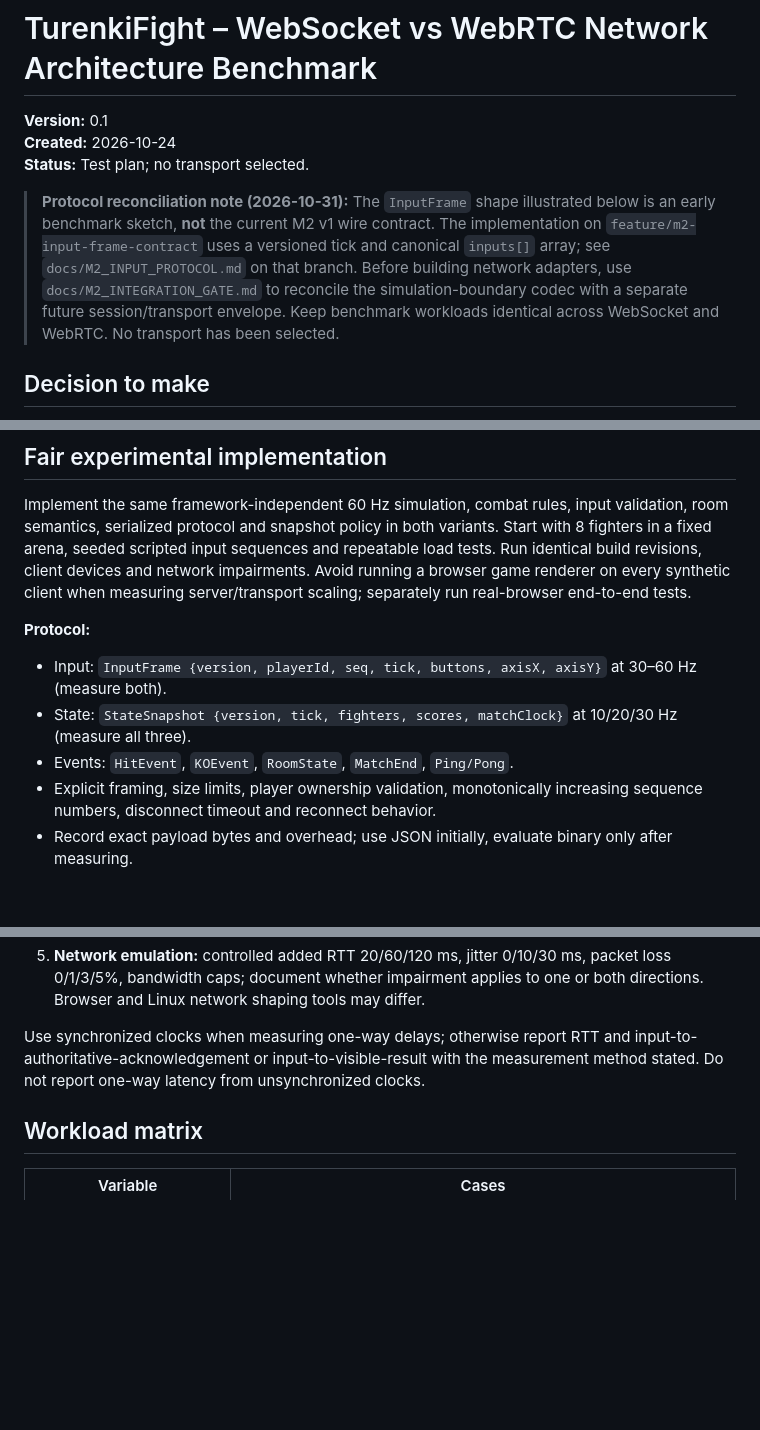
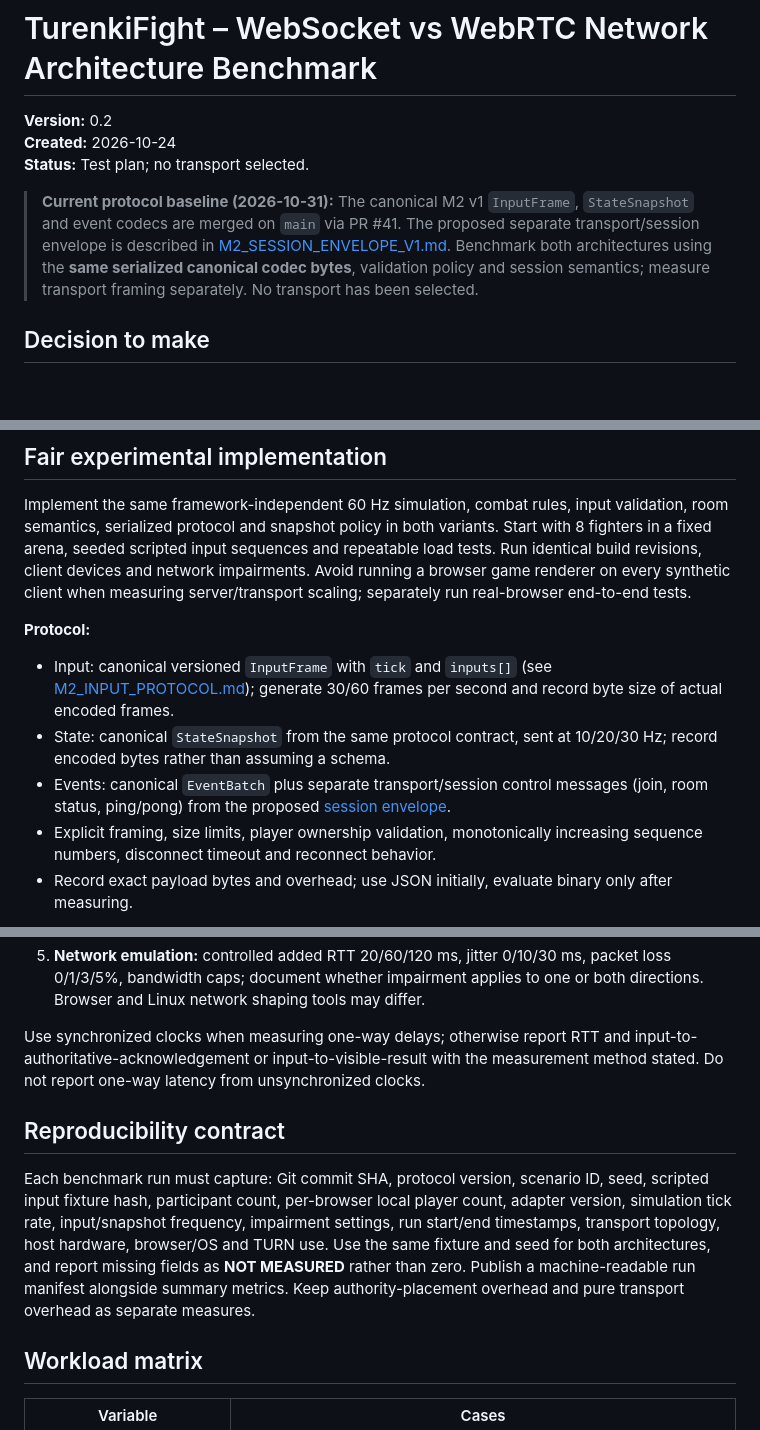
Before and after one commit to Trumppo/TurenkiFight, a Markdown page: docs/NETWORK_BENCHMARK_PLAN.md, 3 parts joined by grey strips. Drawn GitHub-style; blank space fills up the shorter version.

Commit message:
docs(benchmark): align network comparison with merged canonical M2 codec

```diff
--- a/docs/NETWORK_BENCHMARK_PLAN.md
+++ b/docs/NETWORK_BENCHMARK_PLAN.md
@@ -1,10 +1,10 @@
 # TurenkiFight – WebSocket vs WebRTC Network Architecture Benchmark
 
-**Version:** 0.1
+**Version:** 0.2
 **Created:** 2026-10-24
 **Status:** Test plan; no transport selected.
 
-> **Protocol reconciliation note (2026-10-31):** The `InputFrame` shape illustrated below is an early benchmark sketch, **not** the current M2 v1 wire contract. The implementation on `feature/m2-input-frame-contract` uses a versioned tick and canonical `inputs[]` array; see `docs/M2_INPUT_PROTOCOL.md` on that branch. Before building network adapters, use `docs/M2_INTEGRATION_GATE.md` to reconcile the simulation-boundary codec with a separate future session/transport envelope. Keep benchmark workloads identical across WebSocket and WebRTC. No transport has been selected.
+> **Current protocol baseline (2026-10-31):** The canonical M2 v1 `InputFrame`, `StateSnapshot` and event codecs are merged on `main` via PR #41. The proposed separate transport/session envelope is described in [M2_SESSION_ENVELOPE_V1.md](M2_SESSION_ENVELOPE_V1.md). Benchmark both architectures using the **same serialized canonical codec bytes**, validation policy and session semantics; measure transport framing separately. No transport has been selected.
 
 ## Decision to make
 
@@ -28,9 +28,9 @@ Do not mistake the two variants as an isolated transport-only A/B test: they als
 Implement the same framework-independent 60 Hz simulation, combat rules, input validation, room semantics, serialized protocol and snapshot policy in both variants. Start with 8 fighters in a fixed arena, seeded scripted input sequences and repeatable load tests. Run identical build revisions, client devices and network impairments. Avoid running a browser game renderer on every synthetic client when measuring server/transport scaling; separately run real-browser end-to-end tests.
 
 **Protocol:**
-- Input: `InputFrame {version, playerId, seq, tick, buttons, axisX, axisY}` at 30–60 Hz (measure both).
-- State: `StateSnapshot {version, tick, fighters, scores, matchClock}` at 10/20/30 Hz (measure all three).
-- Events: `HitEvent`, `KOEvent`, `RoomState`, `MatchEnd`, `Ping/Pong`.
+- Input: canonical versioned `InputFrame` with `tick` and `inputs[]` (see [M2_INPUT_PROTOCOL.md](M2_INPUT_PROTOCOL.md)); generate 30/60 frames per second and record byte size of actual encoded frames.
+- State: canonical `StateSnapshot` from the same protocol contract, sent at 10/20/30 Hz; record encoded bytes rather than assuming a schema.
+- Events: canonical `EventBatch` plus separate transport/session control messages (join, room status, ping/pong) from the proposed [session envelope](M2_SESSION_ENVELOPE_V1.md).
 - Explicit framing, size limits, player ownership validation, monotonically increasing sequence numbers, disconnect timeout and reconnect behavior.
 - Record exact payload bytes and overhead; use JSON initially, evaluate binary only after measuring.
 
@@ -45,6 +45,10 @@ Implement the same framework-independent 60 Hz simulation, combat rules, input v
 5. **Network emulation:** controlled added RTT 20/60/120 ms, jitter 0/10/30 ms, packet loss 0/1/3/5%, bandwidth caps; document whether impairment applies to one or both directions. Browser and Linux network shaping tools may differ.
 
 Use synchronized clocks when measuring one-way delays; otherwise report RTT and input-to-authoritative-acknowledgement or input-to-visible-result with the measurement method stated. Do not report one-way latency from unsynchronized clocks.
+
+## Reproducibility contract
+
+Each benchmark run must capture: Git commit SHA, protocol version, scenario ID, seed, scripted input fixture hash, participant count, per-browser local player count, adapter version, simulation tick rate, input/snapshot frequency, impairment settings, run start/end timestamps, transport topology, host hardware, browser/OS and TURN use. Use the same fixture and seed for both architectures, and report missing fields as **NOT MEASURED** rather than zero. Publish a machine-readable run manifest alongside summary metrics. Keep authority-placement overhead and pure transport overhead as separate measures.
 
 ## Workload matrix
 
```
